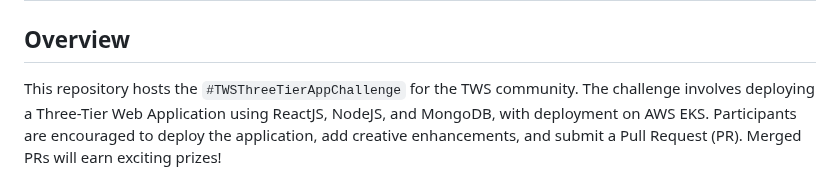
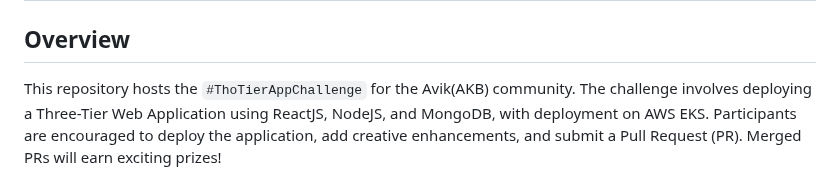
Before and after one commit to Devilspsychiccoder/AWS-EKS-Three-tier-Application-Deployment-, a Markdown page: README.md, the part around the change. GitHub-like rendering.

```diff
--- a/README.md
+++ b/README.md
@@ -1,7 +1,7 @@
 # AWS EKS - TwoTierAppChallenge
 
 ## Overview
-This repository hosts the `#TWSThreeTierAppChallenge` for the TWS community.
+This repository hosts the `#ThoTierAppChallenge` for the Avik(AKB) community.
 The challenge involves deploying a Three-Tier Web Application using ReactJS, NodeJS, and MongoDB, with deployment on AWS EKS. Participants are encouraged to deploy the application, add creative enhancements, and submit a Pull Request (PR). Merged PRs will earn exciting prizes!
 
 ## Prerequisites
```
